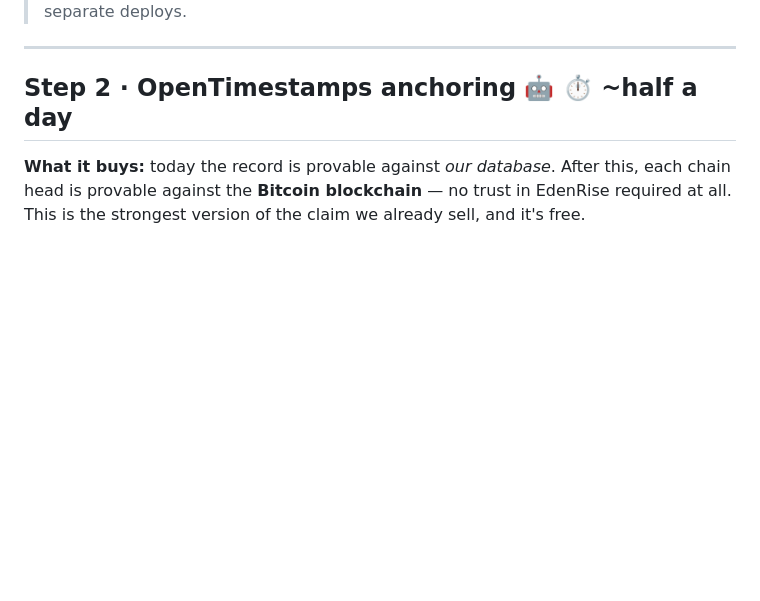
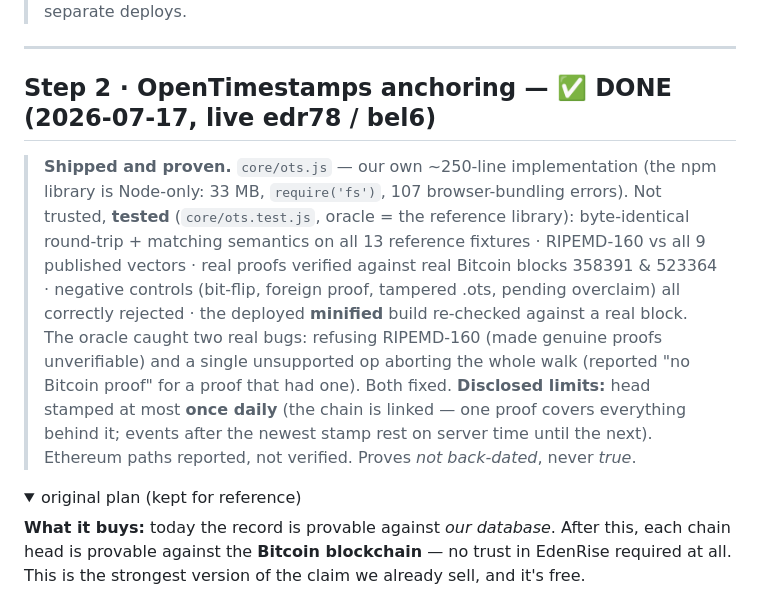
Before and after one commit to meridante-dev/lumina-learning, a Markdown page: IMPLEMENT.md, the part around one of its changes. Drawn GitHub-style; folded sections open; blank space fills up the shorter version.

Commit message:
IMPLEMENT.md: step 2 done — Bitcoin anchoring live and proven
Co-Authored-By: Claude Opus 4.8 <noreply@anthropic.com>

```diff
--- a/IMPLEMENT.md
+++ b/IMPLEMENT.md
@@ -74,7 +74,24 @@ restore the previous set. The app tolerates either state, so a rollback breaks n
 
 ---
 
-## Step 2 · OpenTimestamps anchoring 🤖 ⏱ ~half a day
+## Step 2 · OpenTimestamps anchoring — ✅ DONE (2026-07-17, live edr78 / bel6)
+
+> **Shipped and proven.** `core/ots.js` — our own ~250-line implementation (the npm library is
+> Node-only: 33 MB, `require('fs')`, 107 browser-bundling errors). Not trusted, **tested**
+> (`core/ots.test.js`, oracle = the reference library): byte-identical round-trip + matching
+> semantics on all 13 reference fixtures · RIPEMD-160 vs all 9 published vectors · real proofs
+> verified against real Bitcoin blocks 358391 & 523364 · negative controls (bit-flip, foreign
+> proof, tampered .ots, pending overclaim) all correctly rejected · the deployed **minified**
+> build re-checked against a real block.
+> The oracle caught two real bugs: refusing RIPEMD-160 (made genuine proofs unverifiable) and a
+> single unsupported op aborting the whole walk (reported "no Bitcoin proof" for a proof that had
+> one). Both fixed.
+> **Disclosed limits:** head stamped at most **once daily** (the chain is linked — one proof covers
+> everything behind it; events after the newest stamp rest on server time until the next).
+> Ethereum paths reported, not verified. Proves *not back-dated*, never *true*.
+
+<details><summary>original plan (kept for reference)</summary>
+
 
 **What it buys:** today the record is provable against *our database*. After this, each chain
 head is provable against the **Bitcoin blockchain** — no trust in EdenRise required at all.
```
Also changed, not shown: other parts of IMPLEMENT.md (+2 -0 lines).
